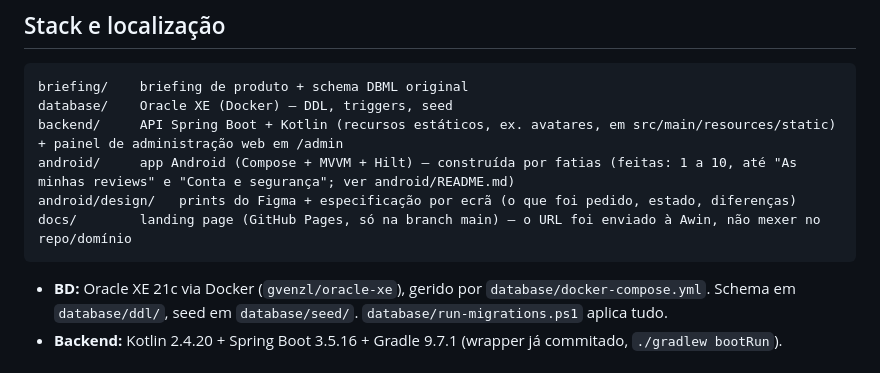
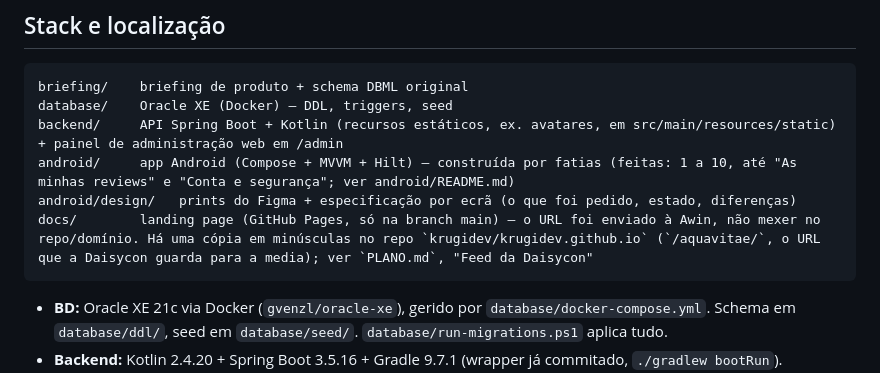
Before and after one commit to krugidev/AquaVitae, a Markdown page: CLAUDE.md, the part around the change. Drawn GitHub-style.

````diff
--- a/CLAUDE.md
+++ b/CLAUDE.md
@@ -16,7 +16,7 @@ database/    Oracle XE (Docker) — DDL, triggers, seed
 backend/     API Spring Boot + Kotlin (recursos estáticos, ex. avatares, em src/main/resources/static) + painel de administração web em /admin
 android/     app Android (Compose + MVVM + Hilt) — construída por fatias (feitas: 1 a 10, até "As minhas reviews" e "Conta e segurança"; ver android/README.md)
 android/design/   prints do Figma + especificação por ecrã (o que foi pedido, estado, diferenças)
-docs/        landing page (GitHub Pages, só na branch main) — o URL foi enviado à Awin, não mexer no repo/domínio
+docs/        landing page (GitHub Pages, só na branch main) — o URL foi enviado à Awin, não mexer no repo/domínio. Há uma cópia em minúsculas no repo `krugidev/krugidev.github.io` (`/aquavitae/`, o URL que a Daisycon guarda para a media); ver `PLANO.md`, "Feed da Daisycon"
 ```
 
 - **BD:** Oracle XE 21c via Docker (`gvenzl/oracle-xe`), gerido por `database/docker-compose.yml`.
````
Also changed, not shown: PLANO.md (+23 -3 lines).
